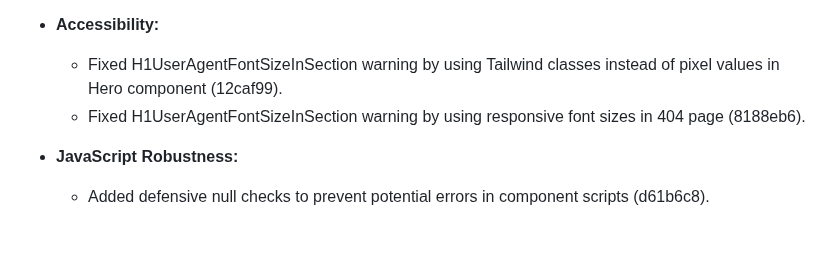
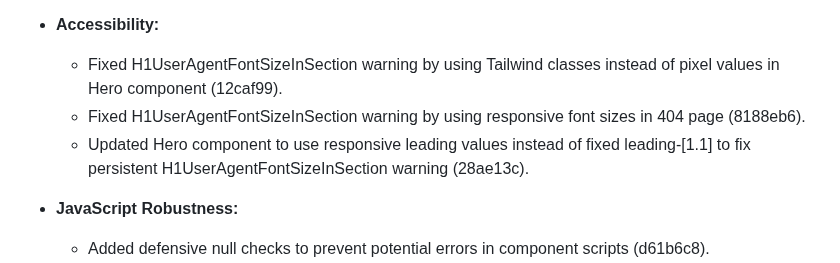
Before and after one commit to julianpinedayyz/portfolio, a Markdown page: CHANGELOG.md, the part around the change. GitHub-like rendering; blank space fills up the shorter version.

Commit message:
docs: update CHANGELOG with Hero component fix
- Add entry for responsive leading values in Hero component

- Document fix for persistent H1UserAgentFontSizeInSection warning

```diff
--- a/CHANGELOG.md
+++ b/CHANGELOG.md
@@ -29,6 +29,7 @@ and this project adheres to [Semantic Versioning](https://semver.org/spec/v2.0.0
 - **Accessibility:**
   - Fixed H1UserAgentFontSizeInSection warning by using Tailwind classes instead of pixel values in Hero component (12caf99).
   - Fixed H1UserAgentFontSizeInSection warning by using responsive font sizes in 404 page (8188eb6).
+  - Updated Hero component to use responsive leading values instead of fixed leading-[1.1] to fix persistent H1UserAgentFontSizeInSection warning (28ae13c).
 - **JavaScript Robustness:**
   - Added defensive null checks to prevent potential errors in component scripts (d61b6c8).
   - Optimized accordion functionality in Experience component (d61b6c8).
```
